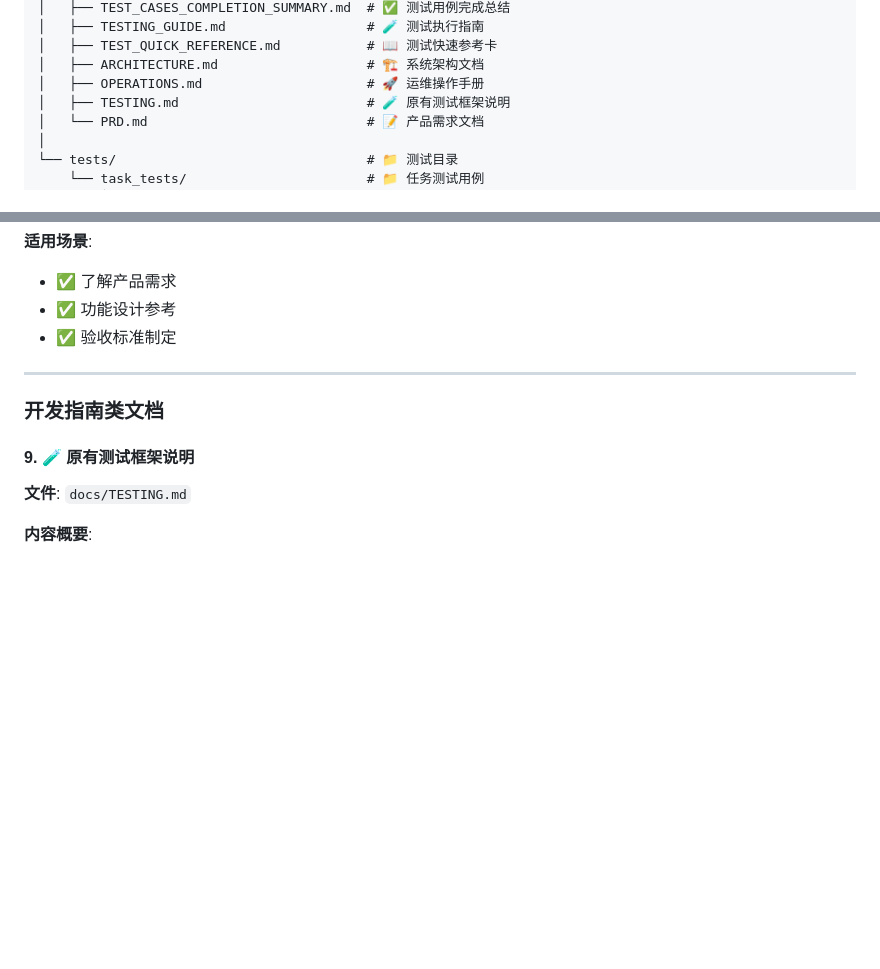
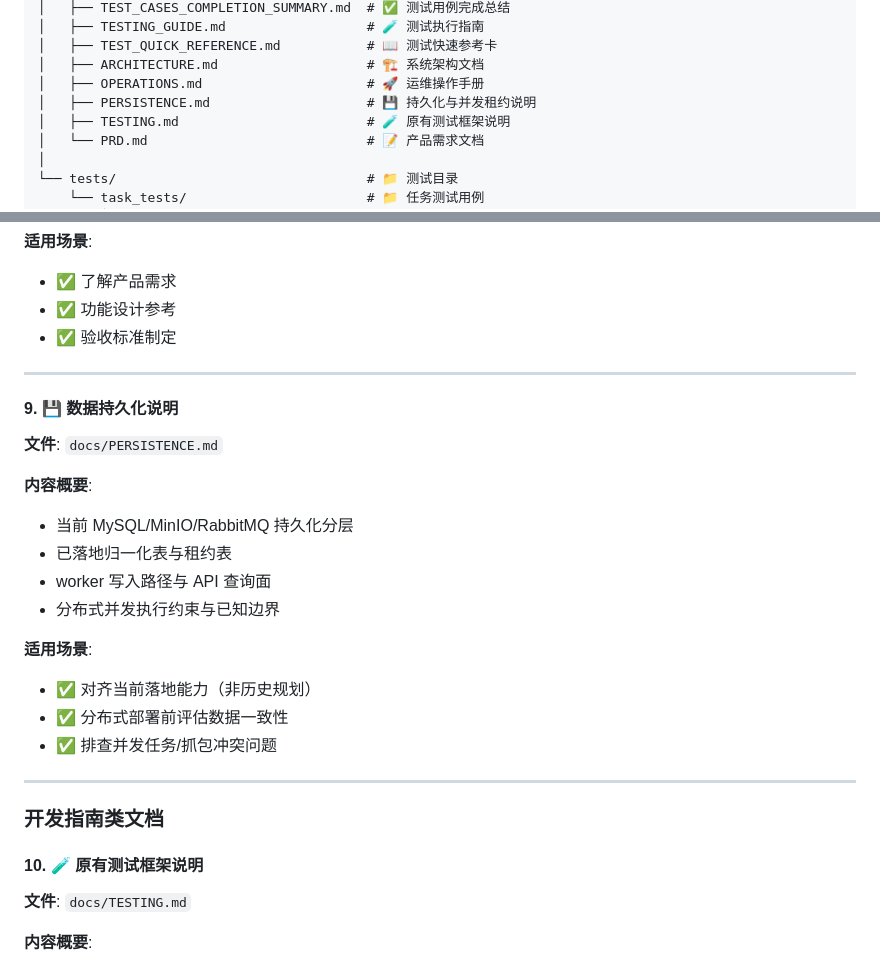
Before and after one commit to liubowyf/ai-app-analyze, a Markdown page: docs/DOCUMENTATION_INDEX.md, 2 parts joined by grey strips. GitHub-like rendering; blank space fills up the shorter version.

Commit message:
docs: sync persistence baseline and agent guidelines

```diff
--- a/docs/DOCUMENTATION_INDEX.md
+++ b/docs/DOCUMENTATION_INDEX.md
@@ -20,6 +20,7 @@
 │   ├── TEST_QUICK_REFERENCE.md           # 📖 测试快速参考卡
 │   ├── ARCHITECTURE.md                   # 🏗️ 系统架构文档
 │   ├── OPERATIONS.md                     # 🚀 运维操作手册
+│   ├── PERSISTENCE.md                    # 💾 持久化与并发租约说明
 │   ├── TESTING.md                        # 🧪 原有测试框架说明
 │   └── PRD.md                            # 📝 产品需求文档
 │
@@ -206,9 +207,25 @@ pytest tests/task_tests/ --cov=. --cov-report=html
 
 ---
 
+#### 9. 💾 数据持久化说明
+**文件**: `docs/PERSISTENCE.md`
+
+**内容概要**:
+- 当前 MySQL/MinIO/RabbitMQ 持久化分层
+- 已落地归一化表与租约表
+- worker 写入路径与 API 查询面
+- 分布式并发执行约束与已知边界
+
+**适用场景**:
+- ✅ 对齐当前落地能力（非历史规划）
+- ✅ 分布式部署前评估数据一致性
+- ✅ 排查并发任务/抓包冲突问题
+
+---
+
 ### 开发指南类文档
 
-#### 9. 🧪 原有测试框架说明
+#### 10. 🧪 原有测试框架说明
 **文件**: `docs/TESTING.md`
 
 **内容概要**:
```
Also changed, not shown: other parts of docs/DOCUMENTATION_INDEX.md (+1 -1 lines), AGENTS.md (+17 -17 lines), docs/PERSISTENCE.md (added, +51 -0 lines).
